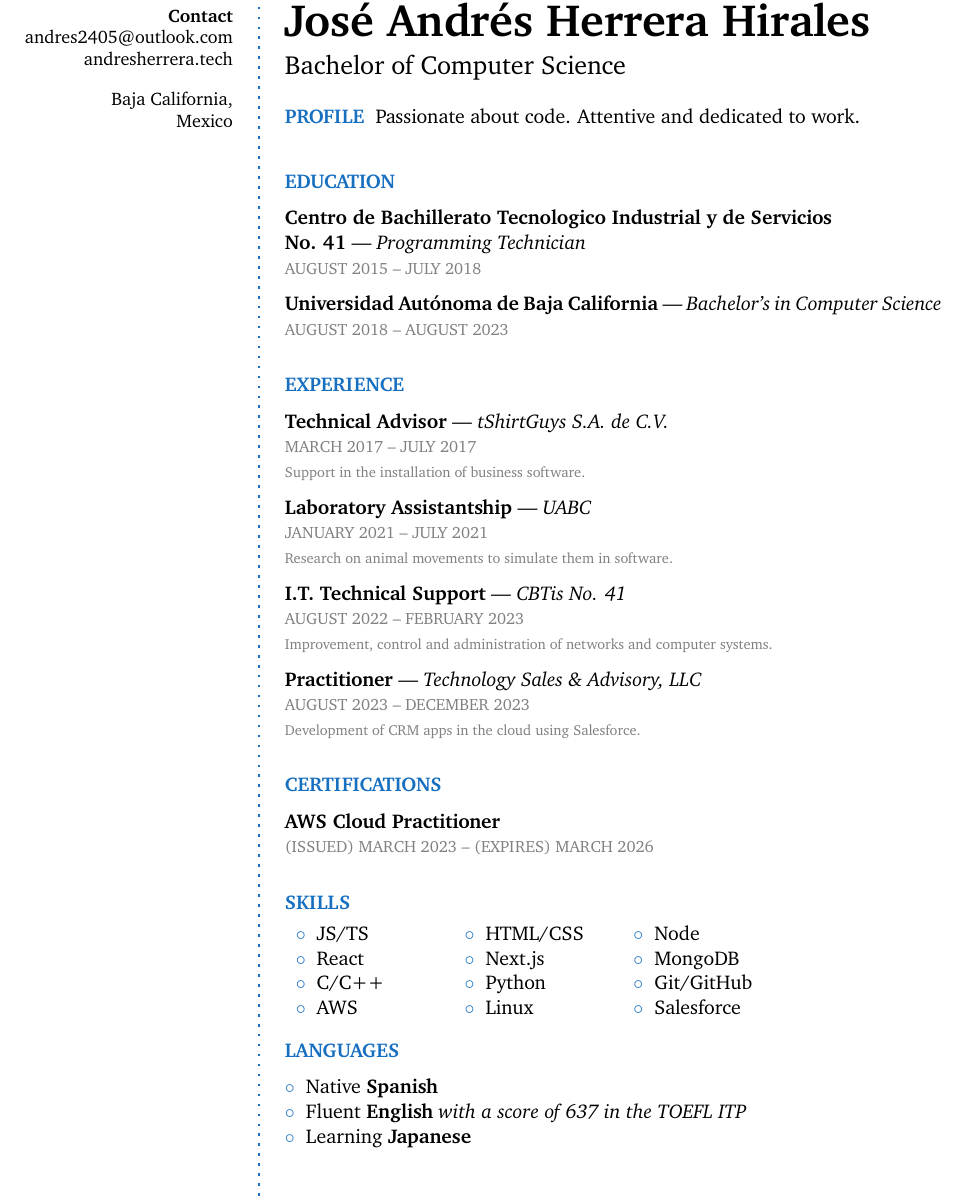
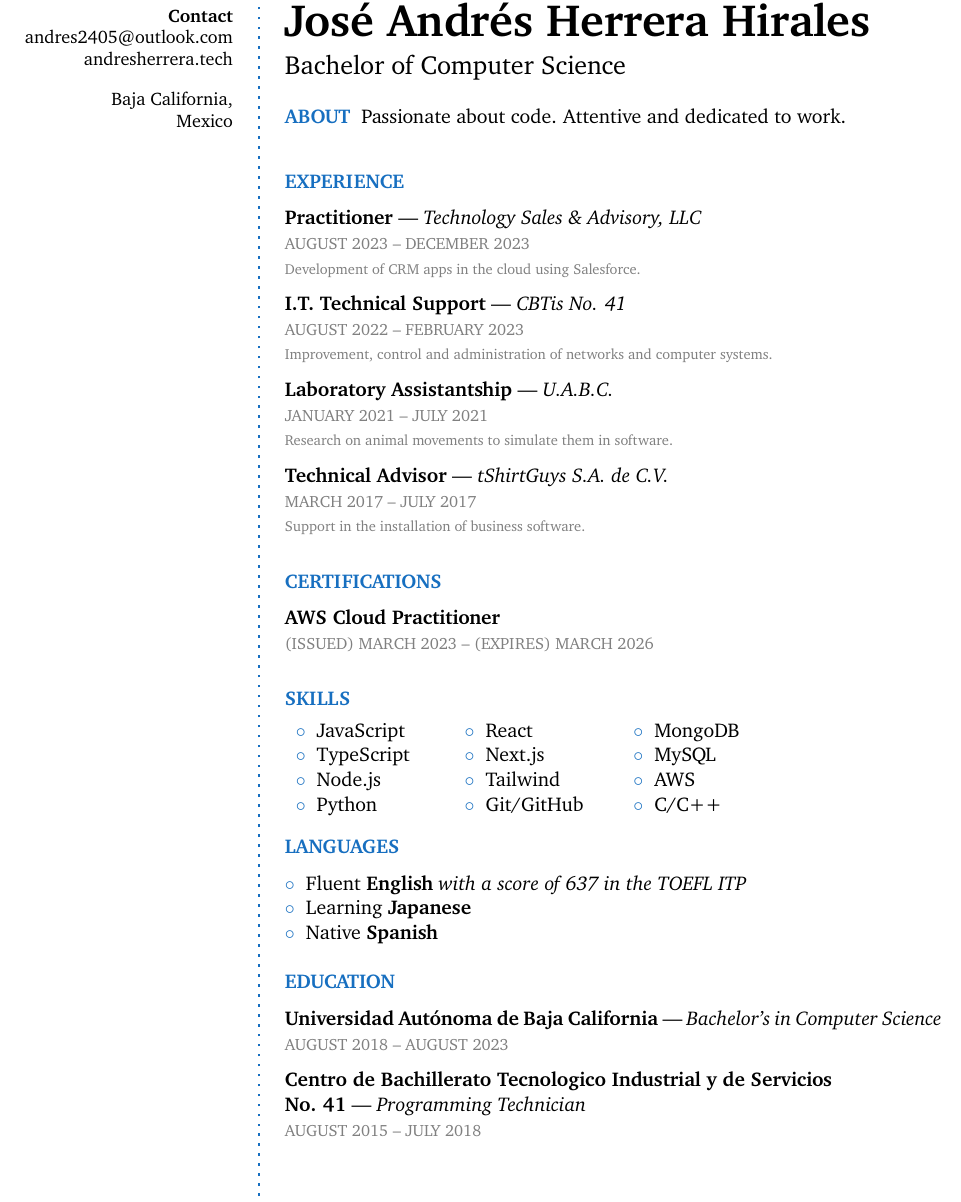
Before and after one commit to otherandy/cv, a LaTeX CV (cv_en.tex): part of the page, cut so that both start at the same text. Compiled offline with pdfLaTeX.

Commit message:
update layout

```diff
--- a/cv_en.tex
+++ b/cv_en.tex
@@ -54,37 +54,27 @@ Mexico \\
 
 \subheading{Bachelor of Computer Science} % Subheading - your occupation/specialization
 
-\aboutme{Profile}{Passionate about code. Attentive and dedicated to work.}
-
-\Sep
-
-\CVSection{Education}
-
-\CVItem{Centro de Bachillerato Tecnologico Industrial y de Servicios\\ No. 41}{Programming Technician}
-{August 2015 -- July 2018}{}
-
-\CVItem{Universidad Autónoma de Baja California}{Bachelor's in Computer Science}
-{August 2018 -- August 2023}{}
+\aboutme{About}{Passionate about code. Attentive and dedicated to work.}
 
 \Sep
 
 \CVSection{Experience}
 
-\CVItem{Technical Advisor}{tShirtGuys S.A. de C.V.}
-{March 2017 -- July 2017}
-{Support in the installation of business software.}
-
-\CVItem{Laboratory Assistantship}{UABC}
-{January 2021 -- July 2021}
-{Research on animal movements to simulate them in software.}
+\CVItem{Practitioner}{Technology Sales \& Advisory, LLC}
+{August 2023 -- December 2023}
+{Development of CRM apps in the cloud using Salesforce.}
 
 \CVItem{I.T. Technical Support}{CBTis No. 41}
 {August 2022 -- February 2023}
 {Improvement, control and administration of networks and computer systems.}
 
-\CVItem{Practitioner}{Technology Sales \& Advisory, LLC}
-{August 2023 -- December 2023}
-{Development of CRM apps in the cloud using Salesforce.}
+\CVItem{Laboratory Assistantship}{U.A.B.C.}
+{January 2021 -- July 2021}
+{Research on animal movements to simulate them in software.}
+
+\CVItem{Technical Advisor}{tShirtGuys S.A. de C.V.}
+{March 2017 -- July 2017}
+{Support in the installation of business software.}
 
 \Sep
 
@@ -98,19 +88,27 @@ Mexico \\
 \CVSection{Skills}
 
 \begin{tabular}{p{0.15\textwidth} p{0.15\textwidth} p{0.15\textwidth}}
-    \bluebullet JS/TS & \bluebullet HTML/CSS & \bluebullet Node       \\
-    \bluebullet React & \bluebullet Next.js  & \bluebullet MongoDB    \\
-    \bluebullet C/C++ & \bluebullet Python   & \bluebullet Git/GitHub \\
-    \bluebullet AWS   & \bluebullet Linux    & \bluebullet Salesforce
+    \bluebullet JavaScript & \bluebullet React      & \bluebullet MongoDB \\
+    \bluebullet TypeScript & \bluebullet Next.js    & \bluebullet MySQL   \\
+    \bluebullet Node.js    & \bluebullet Tailwind   & \bluebullet AWS     \\
+    \bluebullet Python     & \bluebullet Git/GitHub & \bluebullet C/C++   \\
 \end{tabular}
 
 \Sep
 
 \CVSection{Languages}
 
+\bluebullet Fluent \textbf{English} \textit{with a score of 637 in the TOEFL ITP} \\
+\bluebullet Learning \textbf{Japanese} \\
 \bluebullet Native \textbf{Spanish} \\
-\bluebullet Fluent \textbf{English} \textit{with a score of 637 in the TOEFL ITP} \\
-\bluebullet Learning \textbf{Japanese}
+
+\CVSection{Education}
+
+\CVItem{Universidad Autónoma de Baja California}{Bachelor's in Computer Science}
+{August 2018 -- August 2023}{}
+
+\CVItem{Centro de Bachillerato Tecnologico Industrial y de Servicios\\ No. 41}{Programming Technician}
+{August 2015 -- July 2018}{}
 
 %----------------------------------------------------------------------------------------
 
```
Also changed, not shown: cv_es.tex (+24 -26 lines).
